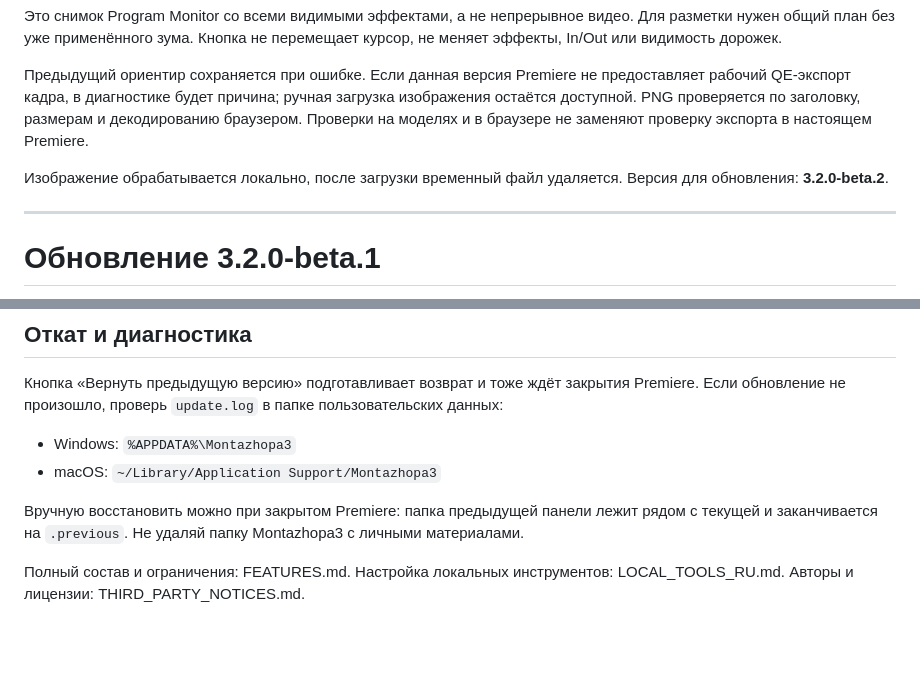
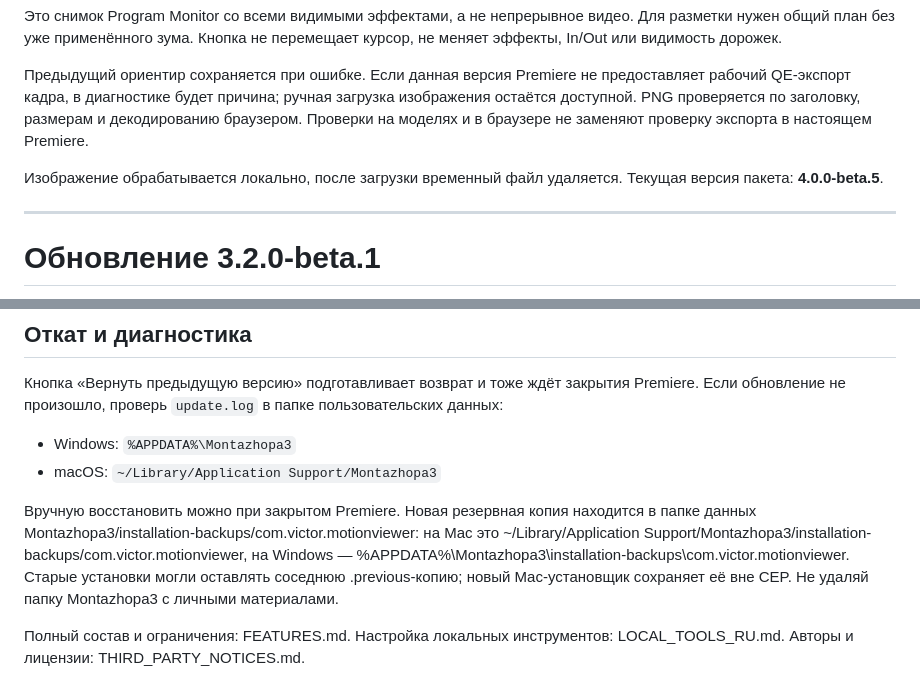
Before and after one commit to jr203pavelvictor-droid/Montazhopa, a Markdown page: START_HERE_RU.md, 2 parts joined by grey strips. Drawn GitHub-style; blank space fills up the shorter version.

Commit message:
Document current recovery paths for beta.5

```diff
--- a/START_HERE_RU.md
+++ b/START_HERE_RU.md
@@ -18,7 +18,7 @@
 
 Предыдущий ориентир сохраняется при ошибке. Если данная версия Premiere не предоставляет рабочий QE-экспорт кадра, в диагностике будет причина; ручная загрузка изображения остаётся доступной. PNG проверяется по заголовку, размерам и декодированию браузером. Проверки на моделях и в браузере не заменяют проверку экспорта в настоящем Premiere.
 
-Изображение обрабатывается локально, после загрузки временный файл удаляется. Версия для обновления: **3.2.0-beta.2**.
+Изображение обрабатывается локально, после загрузки временный файл удаляется. Текущая версия пакета: **4.0.0-beta.5**.
 
 ---
 
@@ -128,6 +128,6 @@
 - Windows: `%APPDATA%\Montazhopa3`
 - macOS: `~/Library/Application Support/Montazhopa3`
 
-Вручную восстановить можно при закрытом Premiere: папка предыдущей панели лежит рядом с текущей и заканчивается на `.previous`. Не удаляй папку Montazhopa3 с личными материалами.
+Вручную восстановить можно при закрытом Premiere. Новая резервная копия находится в папке данных Montazhopa3/installation-backups/com.victor.motionviewer: на Mac это ~/Library/Application Support/Montazhopa3/installation-backups/com.victor.motionviewer, на Windows — %APPDATA%\Montazhopa3\installation-backups\com.victor.motionviewer. Старые установки могли оставлять соседнюю .previous-копию; новый Mac-установщик сохраняет её вне CEP. Не удаляй папку Montazhopa3 с личными материалами.
 
 Полный состав и ограничения: FEATURES.md. Настройка локальных инструментов: LOCAL_TOOLS_RU.md. Авторы и лицензии: THIRD_PARTY_NOTICES.md.
```
